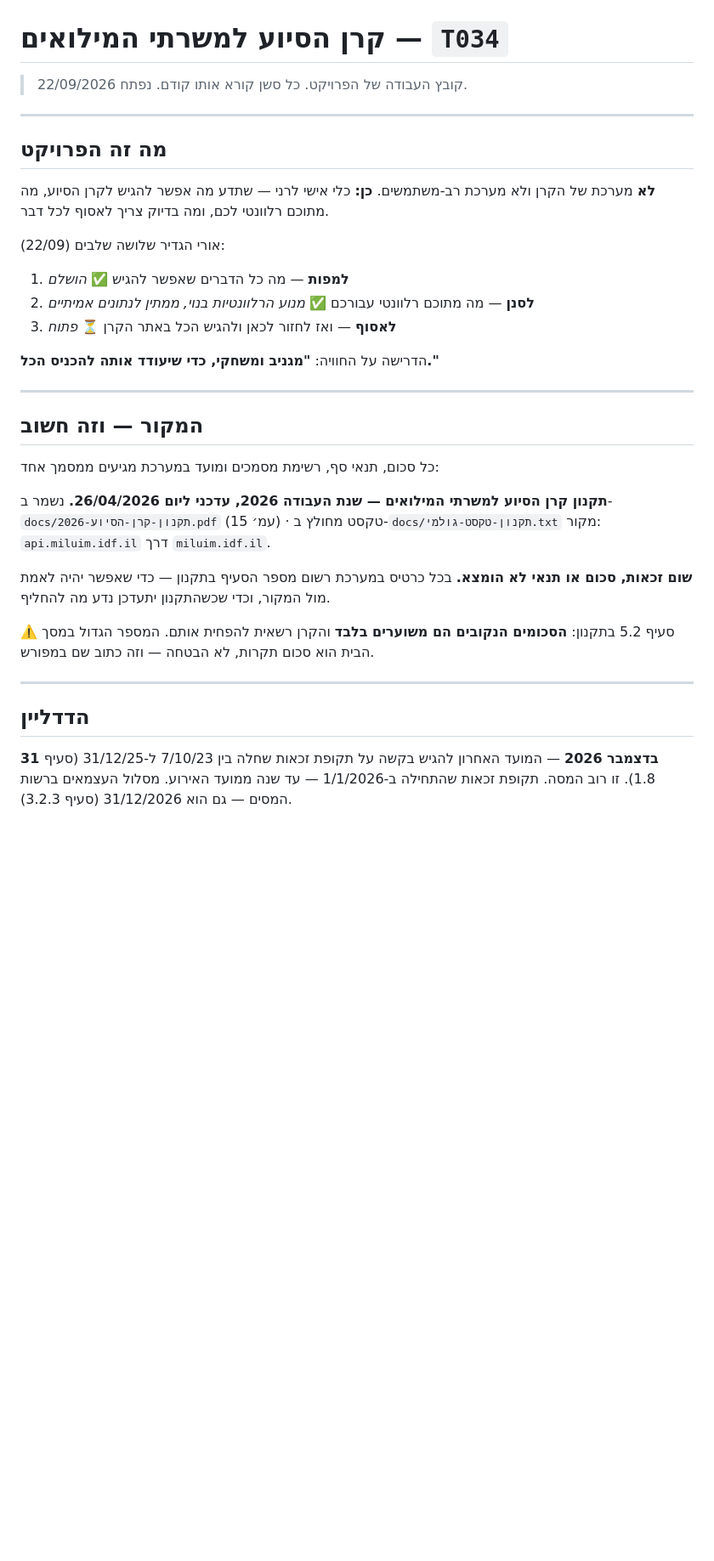
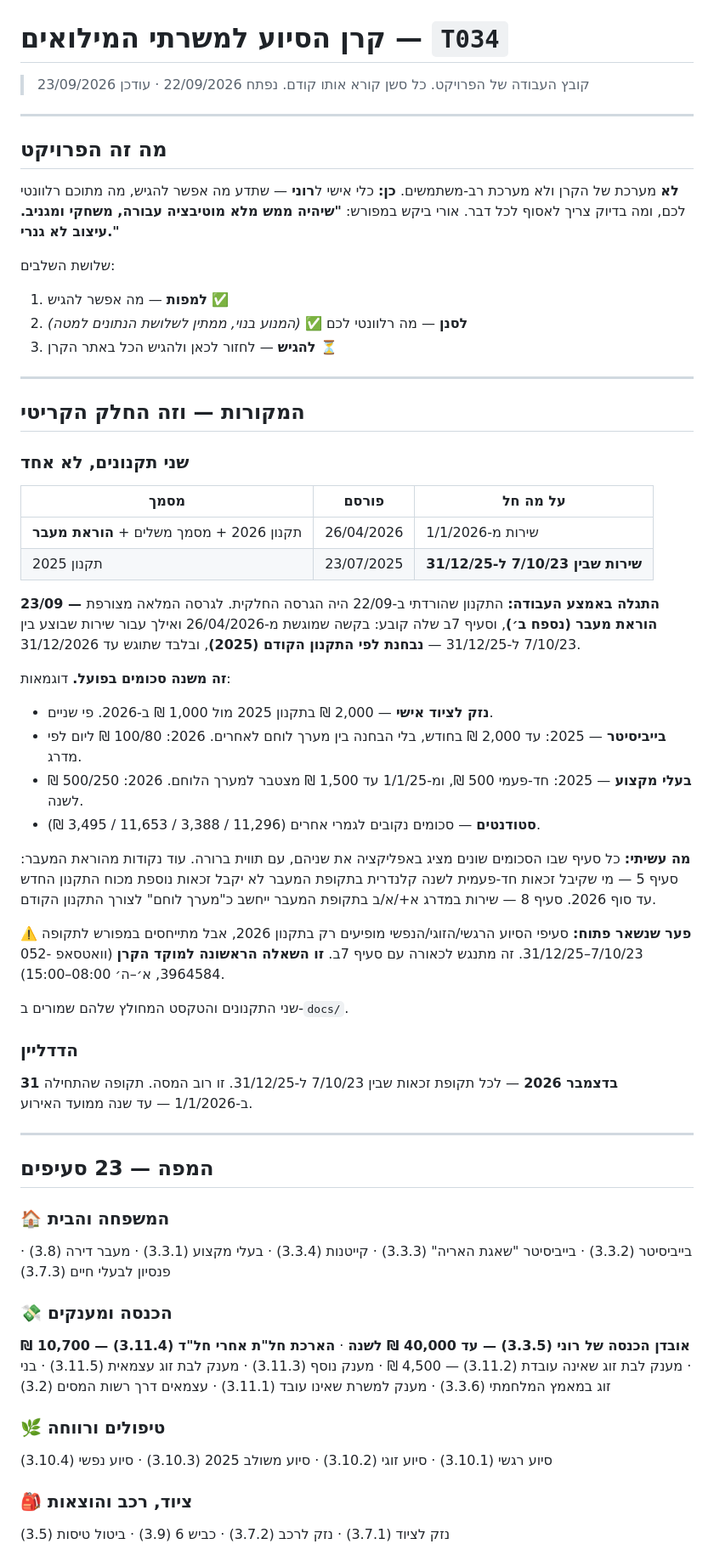
Before and after one commit to orisamuel/keren-siyua, a Markdown page: KEREN.md, the part around one of its changes. Shown at 85% size. Rendered like a GitHub page; blank space fills up the shorter version.

```diff
--- a/KEREN.md
+++ b/KEREN.md
@@ -1,40 +1,74 @@
 # קרן הסיוע למשרתי המילואים — `T034`
 
 > קובץ העבודה של הפרויקט. כל סשן קורא אותו קודם.
-> נפתח 22/09/2026.
+> נפתח 22/09/2026 · עודכן 23/09/2026
 
 ---
 
 ## מה זה הפרויקט
 
 **לא** מערכת של הקרן ולא מערכת רב-משתמשים.
-**כן:** כלי אישי לרני — שתדע מה אפשר להגיש לקרן הסיוע, מה מתוכם רלוונטי לכם, ומה בדיוק צריך לאסוף לכל דבר.
+**כן:** כלי אישי ל**רוני** — שתדע מה אפשר להגיש, מה מתוכם רלוונטי לכם, ומה בדיוק צריך לאסוף לכל דבר.
+אורי ביקש במפורש: **"שיהיה ממש מלא מוטיבציה עבורה, משחקי ומגניב. עיצוב לא גנרי."**
 
-אורי הגדיר שלושה שלבים (22/09):
-1. **למפות** — מה כל הדברים שאפשר להגיש ✅ *הושלם*
-2. **לסנן** — מה מתוכם רלוונטי עבורכם ✅ *מנוע הרלוונטיות בנוי, ממתין לנתונים אמיתיים*
-3. **לאסוף** — ואז לחזור לכאן ולהגיש הכל באתר הקרן ⏳ *פתוח*
-
-הדרישה על החוויה: **"מגניב ומשחקי, כדי שיעודד אותה להכניס הכל."**
+שלושת השלבים:
+1. **למפות** — מה אפשר להגיש ✅
+2. **לסנן** — מה רלוונטי לכם ✅ *(המנוע בנוי, ממתין לשלושת הנתונים למטה)*
+3. **להגיש** — לחזור לכאן ולהגיש הכל באתר הקרן ⏳
 
 ---
 
-## המקור — וזה חשוב
+## המקורות — וזה החלק הקריטי
 
-כל סכום, תנאי סף, רשימת מסמכים ומועד במערכת מגיעים ממסמך אחד:
+### שני תקנונים, לא אחד
 
-**תקנון קרן הסיוע למשרתי המילואים — שנת העבודה 2026, עדכני ליום 26/04/2026.**
-נשמר ב-`docs/תקנון-קרן-הסיוע-2026.pdf` (15 עמ׳) · טקסט מחולץ ב-`docs/תקנון-טקסט-גולמי.txt`
-מקור: `api.miluim.idf.il` דרך `miluim.idf.il`.
+| מסמך | פורסם | על מה חל |
+|---|---|---|
+| תקנון 2026 + מסמך משלים + **הוראת מעבר** | 26/04/2026 | שירות מ-1/1/2026 |
+| תקנון 2025 | 23/07/2025 | **שירות שבין 7/10/23 ל-31/12/25** |
 
-**שום זכאות, סכום או תנאי לא הומצא.** בכל כרטיס במערכת רשום מספר הסעיף בתקנון — כדי שאפשר יהיה לאמת מול המקור, וכדי שכשהתקנון יתעדכן נדע מה להחליף.
+**23/09 — התגלה באמצע העבודה:** התקנון שהורדתי ב-22/09 היה הגרסה החלקית.
+לגרסה המלאה מצורפת **הוראת מעבר (נספח ב׳)**, וסעיף 7ב שלה קובע:
+בקשה שמוגשת מ-26/04/2026 ואילך עבור שירות שבוצע בין 7/10/23 ל-31/12/25 —
+**נבחנת לפי התקנון הקודם (2025)**, ובלבד שתוגש עד 31/12/2026.
 
-⚠️ סעיף 5.2 בתקנון: **הסכומים הנקובים הם משוערים בלבד** והקרן רשאית להפחית אותם. המספר הגדול במסך הבית הוא סכום תקרות, לא הבטחה — וזה כתוב שם במפורש.
+**זה משנה סכומים בפועל.** דוגמאות:
+- **נזק לציוד אישי** — 2,000 ₪ בתקנון 2025 מול 1,000 ₪ ב-2026. פי שניים.
+- **בייביסיטר** — 2025: עד 2,000 ₪ בחודש, בלי הבחנה בין מערך לוחם לאחרים. 2026: 100/80 ₪ ליום לפי מדרג.
+- **בעלי מקצוע** — 2025: חד-פעמי 500 ₪, ומ-1/1/25 עד 1,500 ₪ מצטבר למערך הלוחם. 2026: 500/250 ₪ לשנה.
+- **סטודנטים** — סכומים נקובים לגמרי אחרים (11,296 / 3,388 / 11,653 / 3,495 ₪).
+
+**מה עשיתי:** כל סעיף שבו הסכומים שונים מציג באפליקציה את שניהם, עם תווית ברורה.
+עוד נקודות מהוראת המעבר: סעיף 5 — מי שקיבל זכאות חד-פעמית לשנה קלנדרית בתקופת המעבר
+לא יקבל זכאות נוספת מכוח התקנון החדש עד סוף 2026. סעיף 8 — שירות במדרג א+/א/ב
+בתקופת המעבר ייחשב כ"מערך לוחם" לצורך התקנון הקודם.
+
+⚠️ **פער שנשאר פתוח:** סעיפי הסיוע הרגשי/הזוגי/הנפשי מופיעים רק בתקנון 2026, אבל
+מתייחסים במפורש לתקופה 7/10/23–31/12/25. זה מתנגש לכאורה עם סעיף 7ב.
+**זו השאלה הראשונה למוקד הקרן** (וואטסאפ 052-3964584, א׳–ה׳ 08:00–15:00).
+
+שני התקנונים והטקסט המחולץ שלהם שמורים ב-`docs/`.
+
+### הדדליין
+**31 בדצמבר 2026** — לכל תקופת זכאות שבין 7/10/23 ל-31/12/25. זו רוב המסה.
+תקופה שהתחילה ב-1/1/2026 — עד שנה ממועד האירוע.
 
 ---
 
-## הדדליין
+## המפה — 23 סעיפים
 
-**31 בדצמבר 2026** — המועד האחרון להגיש בקשה על תקופת זכאות שחלה בין 7/10/23 ל-31/12/25 (סעיף 1.8).
-זו רוב המסה. תקופת זכאות שהתחילה ב-1/1/2026 — עד שנה ממועד האירוע.
-מסלול העצמאים ברשות המסים — גם הוא 31/12/2026 (סעיף 3.2.3).
+### 🏠 המשפחה והבית
+בייביסיטר (3.3.2) · בייביסיטר "שאגת האריה" (3.3.3) · קייטנות (3.3.4) ·
+בעלי מקצוע (3.3.1) · מעבר דירה (3.8) · פנסיון לבעלי חיים (3.7.3)
+
+### 💸 הכנסה ומענקים
+**אובדן הכנסה של רוני (3.3.5) — עד 40,000 ₪ לשנה** · **הארכת חל"ת אחרי חל"ד (3.11.4) — 10,700 ₪** ·
+מענק לבת זוג שאינה עובדת (3.11.2) — 4,500 ₪ · מענק נוסף (3.11.3) · מענק לבת זוג עצמאית (3.11.5) ·
+בני זוג במאמץ המלחמתי (3.3.6) · מענק למשרת שאינו עובד (3.11.1) · עצמאים דרך רשות המסים (3.2)
+
+### 🌿 טיפולים ורווחה
+סיוע רגשי (3.10.1) · סיוע זוגי (3.10.2) · סיוע משולב 2025 (3.10.3) · סיוע נפשי (3.10.4)
+
+### 🎒 ציוד, רכב והוצאות
+נזק לציוד (3.7.1) · נזק לרכב (3.7.2) · כביש 6 (3.9) · ביטול טיסות (3.5)
+
```
Also changed, not shown: other parts of KEREN.md (+69 -85 lines).
